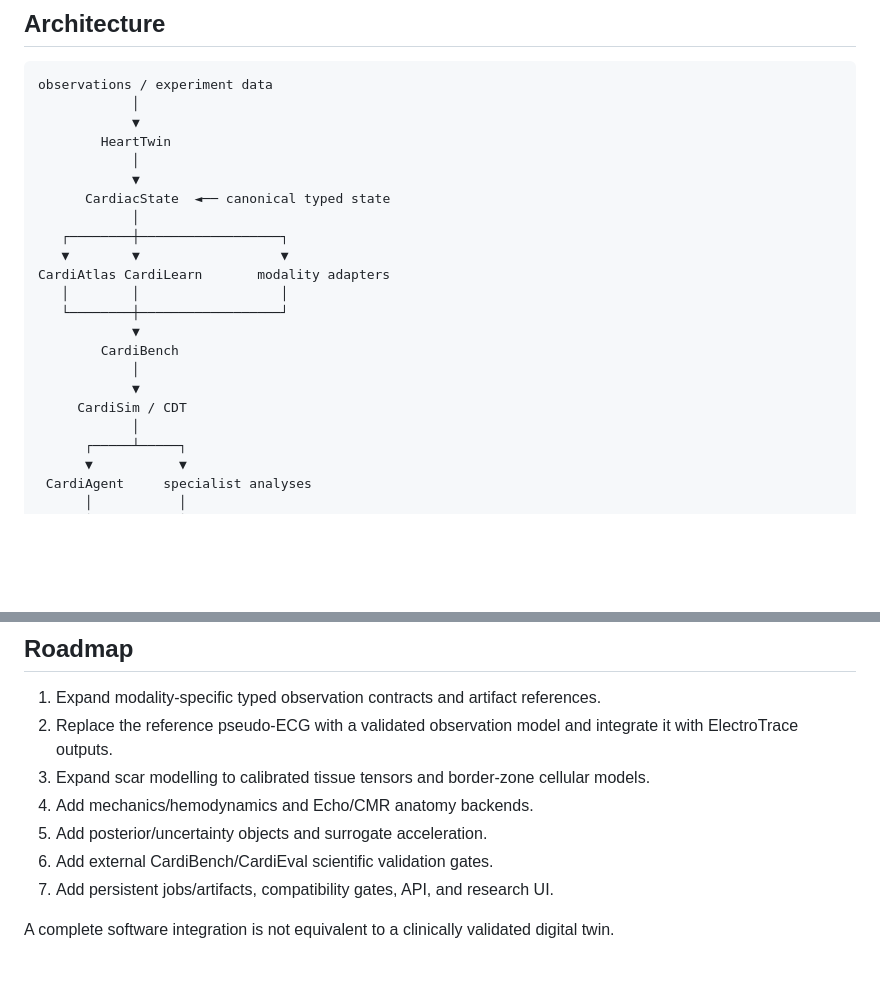
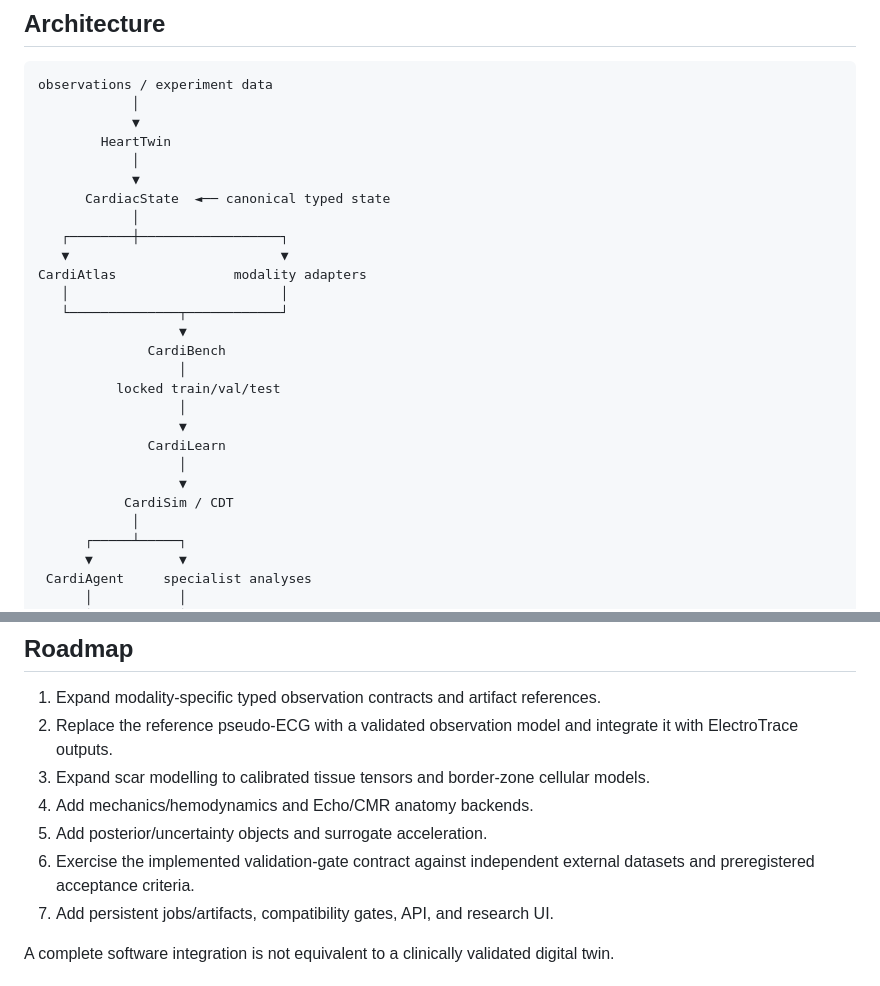
Before and after one commit to Virelion-Biotech/Virelion-HeartTwin, a Markdown page: README.md, 2 parts joined by grey strips. Rendered like a GitHub page; blank space fills up the shorter version.

Commit message:
docs: reflect benchmark-first workflow and validation gates

```diff
--- a/README.md
+++ b/README.md
@@ -39,15 +39,20 @@ observations / experiment data
       CardiacState  ◄── canonical typed state
             │
    ┌────────┼──────────────────┐
-   ▼        ▼                  ▼
-CardiAtlas CardiLearn       modality adapters
-   │        │                  │
-   └────────┼──────────────────┘
-            ▼
-        CardiBench
-            │
-            ▼
-     CardiSim / CDT
+   ▼                           ▼
+CardiAtlas               modality adapters
+   │                           │
+   └──────────────┬────────────┘
+                  ▼
+              CardiBench
+                  │
+          locked train/val/test
+                  │
+                  ▼
+              CardiLearn
+                  │
+                  ▼
+           CardiSim / CDT
             │
       ┌─────┴─────┐
       ▼           ▼
@@ -148,7 +153,7 @@ The CardiacState tests additionally validate the published Draft 2020-12 JSON sc
 3. Expand scar modelling to calibrated tissue tensors and border-zone cellular models.
 4. Add mechanics/hemodynamics and Echo/CMR anatomy backends.
 5. Add posterior/uncertainty objects and surrogate acceleration.
-6. Add external CardiBench/CardiEval scientific validation gates.
+6. Exercise the implemented validation-gate contract against independent external datasets and preregistered acceptance criteria.
 7. Add persistent jobs/artifacts, compatibility gates, API, and research UI.
 
 A complete software integration is not equivalent to a clinically validated digital twin.
```
